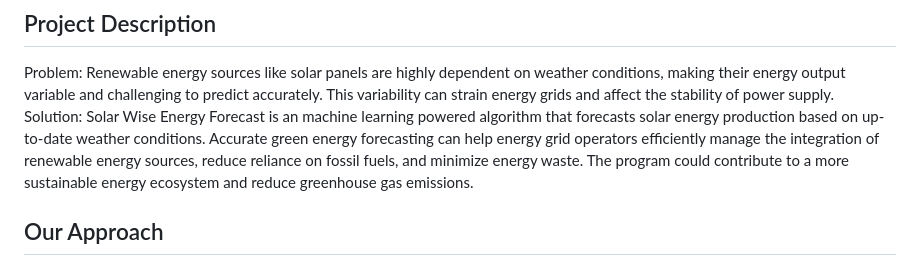
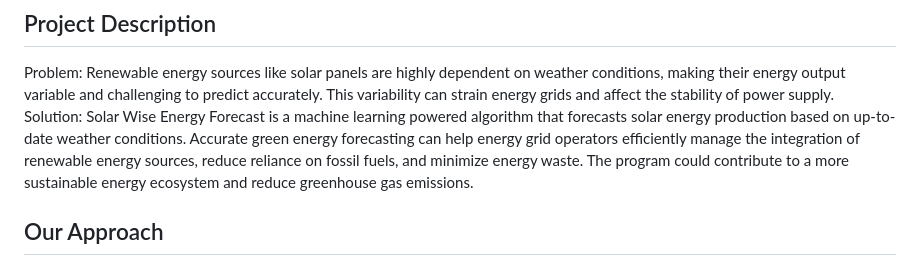
Before and after one commit to jazzmine-p/smart-energy-app, a Markdown page: README.md, the part around the change. GitHub-like rendering.

```diff
--- a/README.md
+++ b/README.md
@@ -3,7 +3,7 @@ A BostonHacks 2023 project by Grace Desroches, Sarah Cadet, Jasmine Pham, and Vi
 
 ## Project Description
 Problem: Renewable energy sources like solar panels are highly dependent on weather conditions, making their energy output variable and challenging to predict accurately. This variability can strain energy grids and affect the stability of power supply.
-Solution: Solar Wise Energy Forecast is an machine learning powered algorithm that forecasts solar energy production based on up-to-date weather conditions.  Accurate green energy forecasting can help energy grid operators efficiently manage the integration of renewable energy sources, reduce reliance on fossil fuels, and minimize energy waste. The program could contribute to a more sustainable energy ecosystem and reduce greenhouse gas emissions.
+Solution: Solar Wise Energy Forecast is a machine learning powered algorithm that forecasts solar energy production based on up-to-date weather conditions.  Accurate green energy forecasting can help energy grid operators efficiently manage the integration of renewable energy sources, reduce reliance on fossil fuels, and minimize energy waste. The program could contribute to a more sustainable energy ecosystem and reduce greenhouse gas emissions.
 
 ## Our Approach
 1. Data Collection
```
